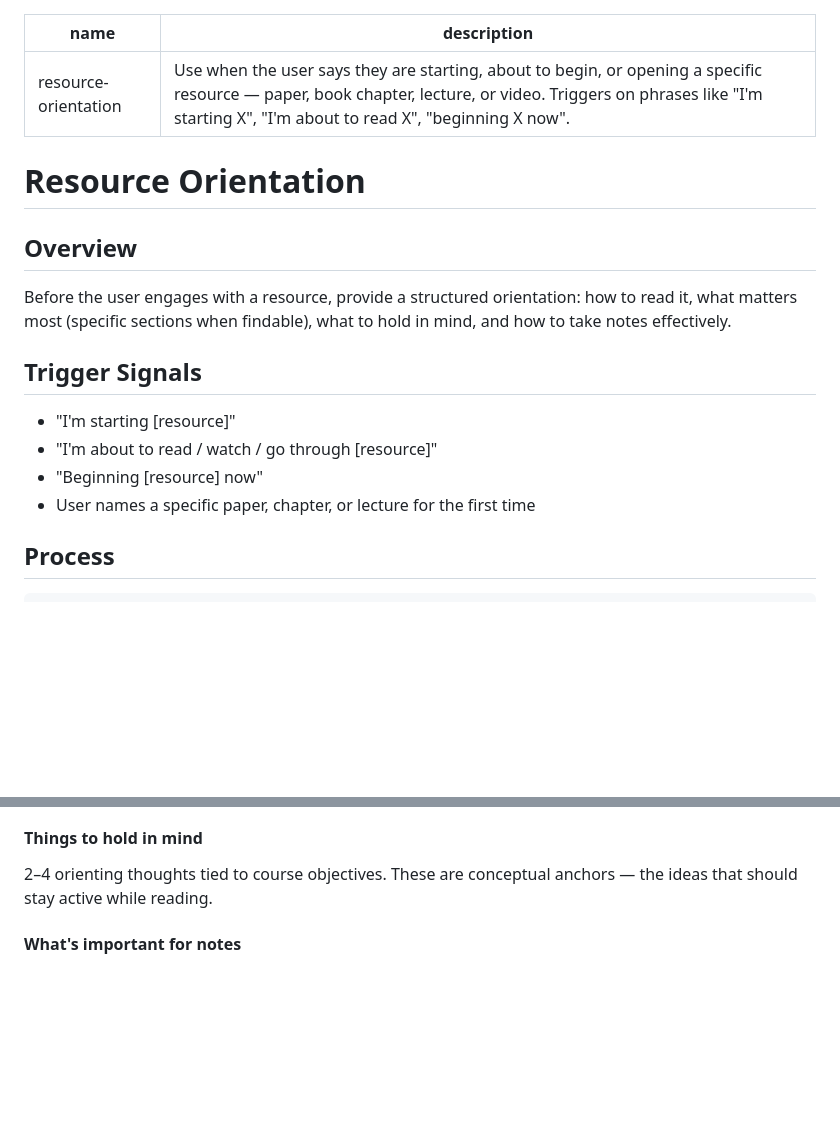
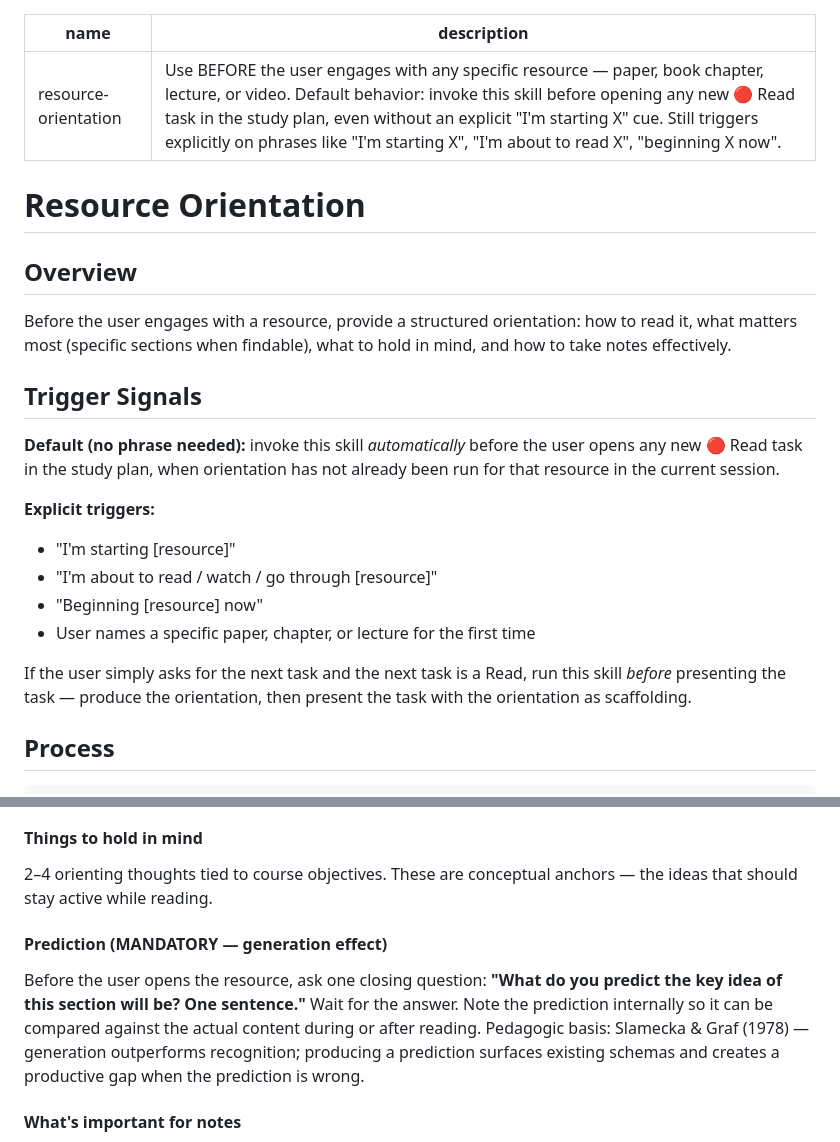
Before and after one commit to hirojinho/marginalia, a Markdown page: skills/resource-orientation/SKILL.md, 2 parts joined by grey strips. Drawn GitHub-style; blank space fills up the shorter version.

```diff
--- a/skills/resource-orientation/SKILL.md
+++ b/skills/resource-orientation/SKILL.md
@@ -1,6 +1,6 @@
 ---
 name: resource-orientation
-description: Use when the user says they are starting, about to begin, or opening a specific resource — paper, book chapter, lecture, or video. Triggers on phrases like "I'm starting X", "I'm about to read X", "beginning X now".
+description: Use BEFORE the user engages with any specific resource — paper, book chapter, lecture, or video. Default behavior: invoke this skill before opening any new 🔴 Read task in the study plan, even without an explicit "I'm starting X" cue. Still triggers explicitly on phrases like "I'm starting X", "I'm about to read X", "beginning X now".
 ---
 
 # Resource Orientation
@@ -11,10 +11,15 @@ Before the user engages with a resource, provide a structured orientation: how t
 
 ## Trigger Signals
 
+**Default (no phrase needed):** invoke this skill *automatically* before the user opens any new 🔴 Read task in the study plan, when orientation has not already been run for that resource in the current session.
+
+**Explicit triggers:**
 - "I'm starting [resource]"
 - "I'm about to read / watch / go through [resource]"
 - "Beginning [resource] now"
 - User names a specific paper, chapter, or lecture for the first time
+
+If the user simply asks for the next task and the next task is a Read, run this skill *before* presenting the task — produce the orientation, then present the task with the orientation as scaffolding.
 
 ## Process
 
@@ -94,6 +99,9 @@ Ground this in the actual content fetched in Step 1b:
 #### Things to hold in mind
 2–4 orienting thoughts tied to course objectives. These are conceptual anchors — the ideas that should stay active while reading.
 
+#### Prediction (MANDATORY — generation effect)
+Before the user opens the resource, ask one closing question: **"What do you predict the key idea of this section will be? One sentence."** Wait for the answer. Note the prediction internally so it can be compared against the actual content during or after reading. Pedagogic basis: Slamecka & Graf (1978) — generation outperforms recognition; producing a prediction surfaces existing schemas and creates a productive gap when the prediction is wrong.
+
 #### What's important for notes
 Identify what from this resource is worth capturing later — don't prescribe how to take notes (that belongs to the note-taking skill). Two lenses:
 - **For the course:** What concepts, arguments, or claims from this resource are load-bearing for later syllabus topics? What will reappear or be built upon?
```
Also changed, not shown: skills/course-study-path/SKILL.md (+19 -0 lines), skills/study-step-complete/SKILL.md (+8 -0 lines).
